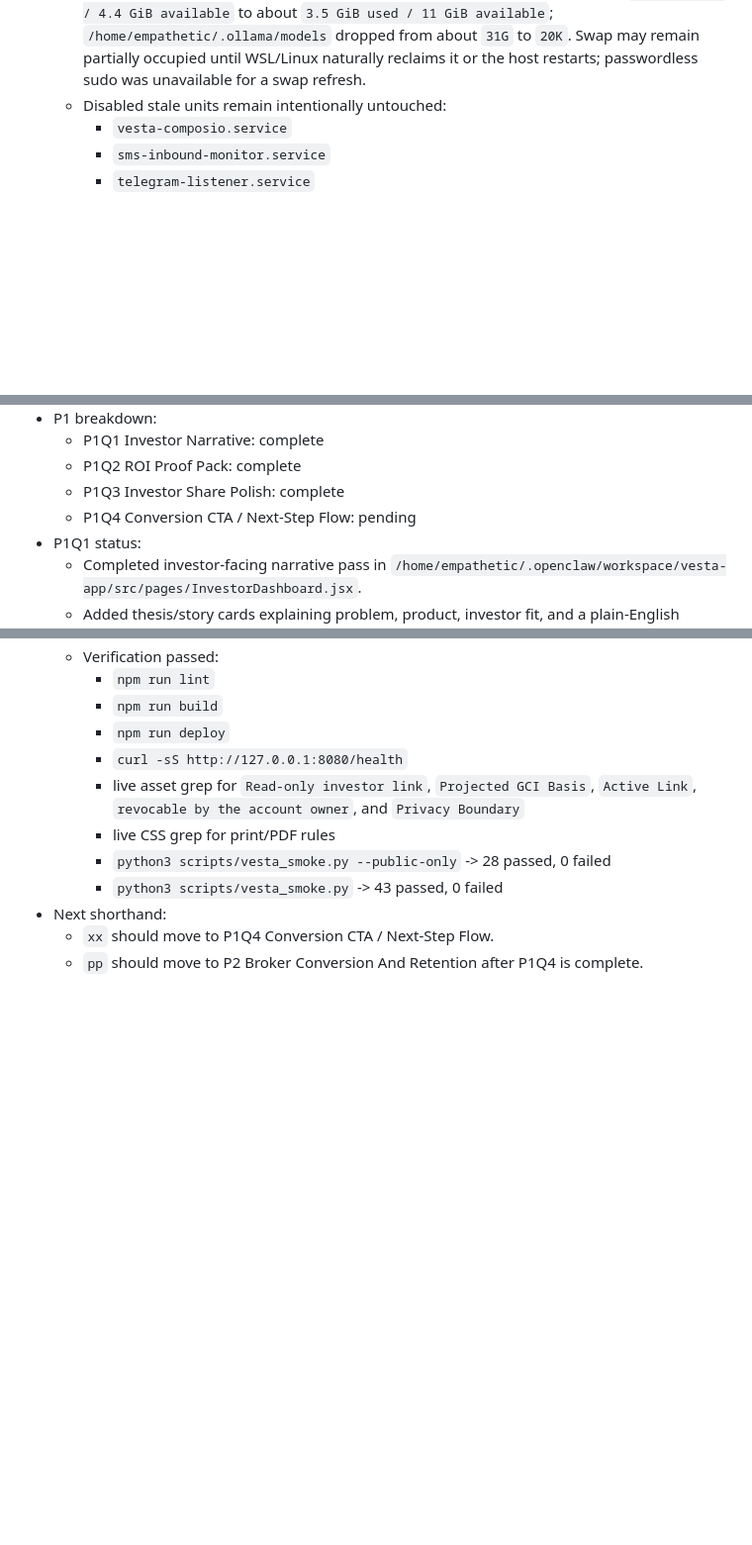
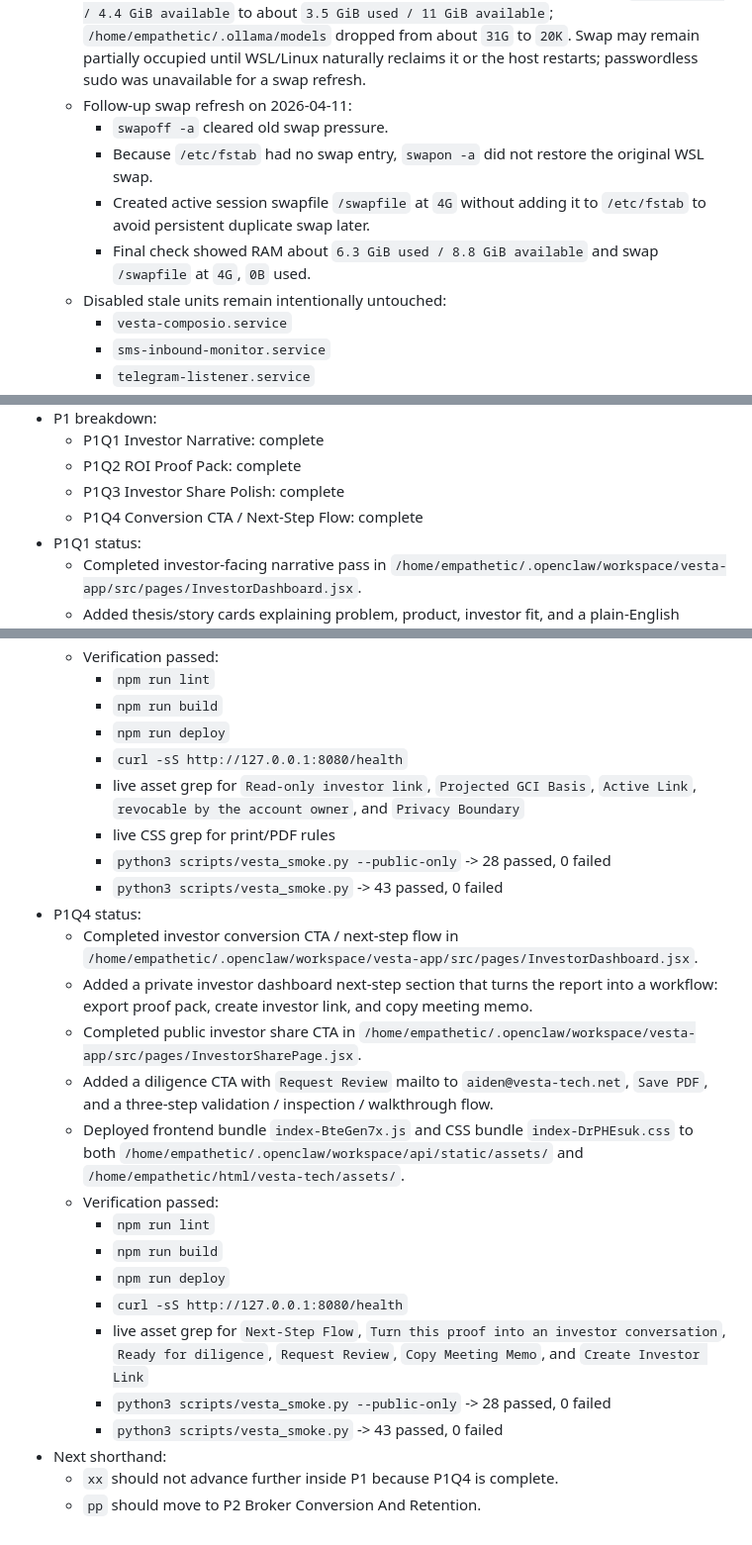
Before and after one commit to EmpatheticINC/eliterealty, a Markdown page: WORKING_MEMORY.md, 3 parts joined by grey strips. Shown at 99% size. Rendered like a GitHub page; blank space fills up the shorter version.

Commit message:
Track P1Q4 investor conversion flow

```diff
--- a/WORKING_MEMORY.md
+++ b/WORKING_MEMORY.md
@@ -2747,6 +2747,11 @@ Date: 2026-04-10
     - `vesta-llm:latest`
     - `nomic-embed-text:latest`
   - Ollama cleanup freed the main RAM pressure source: RAM moved from about `10 GiB used / 4.4 GiB available` to about `3.5 GiB used / 11 GiB available`; `/home/empathetic/.ollama/models` dropped from about `31G` to `20K`. Swap may remain partially occupied until WSL/Linux naturally reclaims it or the host restarts; passwordless sudo was unavailable for a swap refresh.
+  - Follow-up swap refresh on 2026-04-11:
+    - `swapoff -a` cleared old swap pressure.
+    - Because `/etc/fstab` had no swap entry, `swapon -a` did not restore the original WSL swap.
+    - Created active session swapfile `/swapfile` at `4G` without adding it to `/etc/fstab` to avoid persistent duplicate swap later.
+    - Final check showed RAM about `6.3 GiB used / 8.8 GiB available` and swap `/swapfile` at `4G`, `0B` used.
   - Disabled stale units remain intentionally untouched:
     - `vesta-composio.service`
     - `sms-inbound-monitor.service`
@@ -2782,7 +2787,7 @@ Date: 2026-04-10
   - P1Q1 Investor Narrative: complete
   - P1Q2 ROI Proof Pack: complete
   - P1Q3 Investor Share Polish: complete
-  - P1Q4 Conversion CTA / Next-Step Flow: pending
+  - P1Q4 Conversion CTA / Next-Step Flow: complete
 - P1Q1 status:
   - Completed investor-facing narrative pass in `/home/empathetic/.openclaw/workspace/vesta-app/src/pages/InvestorDashboard.jsx`.
   - Added thesis/story cards explaining problem, product, investor fit, and a plain-English investor readout.
@@ -2827,6 +2832,20 @@ Date: 2026-04-10
     - live CSS grep for print/PDF rules
     - `python3 scripts/vesta_smoke.py --public-only` -> 28 passed, 0 failed
     - `python3 scripts/vesta_smoke.py` -> 43 passed, 0 failed
+- P1Q4 status:
+  - Completed investor conversion CTA / next-step flow in `/home/empathetic/.openclaw/workspace/vesta-app/src/pages/InvestorDashboard.jsx`.
+  - Added a private investor dashboard next-step section that turns the report into a workflow: export proof pack, create investor link, and copy meeting memo.
+  - Completed public investor share CTA in `/home/empathetic/.openclaw/workspace/vesta-app/src/pages/InvestorSharePage.jsx`.
+  - Added a diligence CTA with `Request Review` mailto to `aiden@vesta-tech.net`, `Save PDF`, and a three-step validation / inspection / walkthrough flow.
+  - Deployed frontend bundle `index-BteGen7x.js` and CSS bundle `index-DrPHEsuk.css` to both `/home/empathetic/.openclaw/workspace/api/static/assets/` and `/home/empathetic/html/vesta-tech/assets/`.
+  - Verification passed:
+    - `npm run lint`
+    - `npm run build`
+    - `npm run deploy`
+    - `curl -sS http://127.0.0.1:8080/health`
+    - live asset grep for `Next-Step Flow`, `Turn this proof into an investor conversation`, `Ready for diligence`, `Request Review`, `Copy Meeting Memo`, and `Create Investor Link`
+    - `python3 scripts/vesta_smoke.py --public-only` -> 28 passed, 0 failed
+    - `python3 scripts/vesta_smoke.py` -> 43 passed, 0 failed
 - Next shorthand:
-  - `xx` should move to P1Q4 Conversion CTA / Next-Step Flow.
-  - `pp` should move to P2 Broker Conversion And Retention after P1Q4 is complete.
+  - `xx` should not advance further inside P1 because P1Q4 is complete.
+  - `pp` should move to P2 Broker Conversion And Retention.
```
